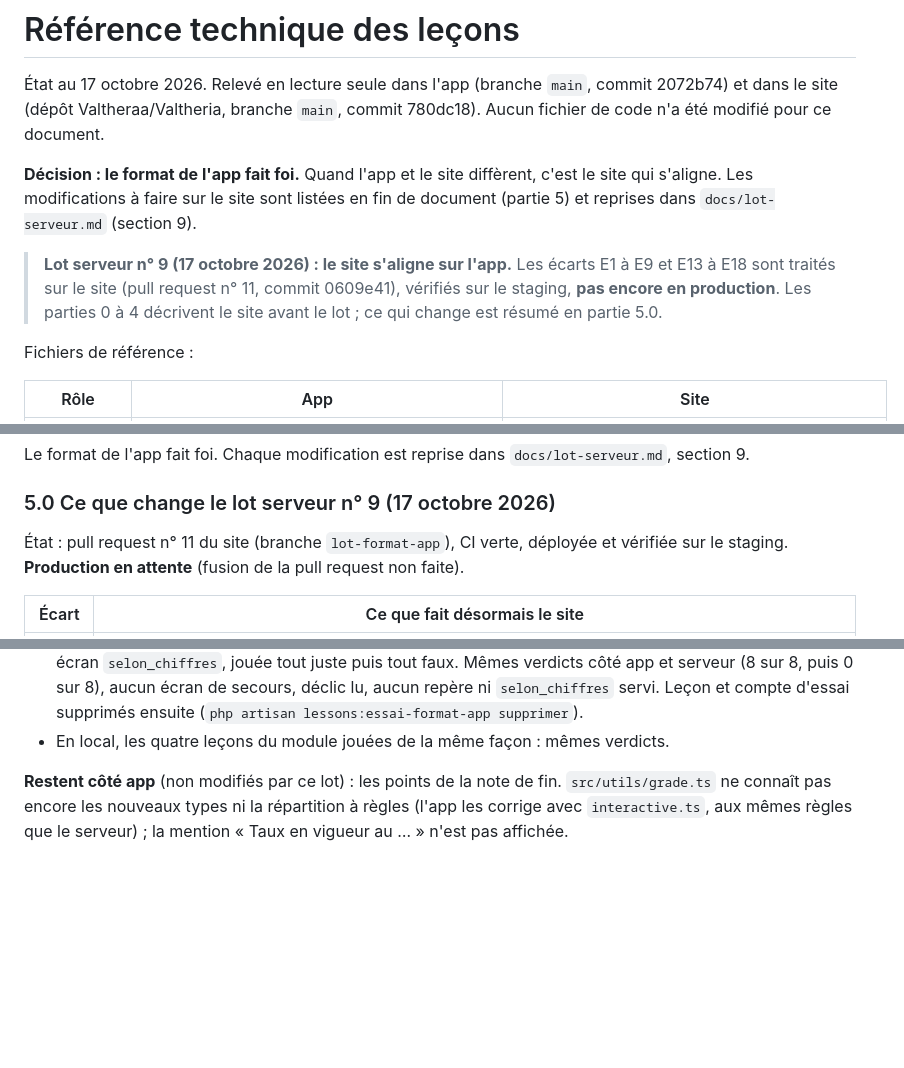
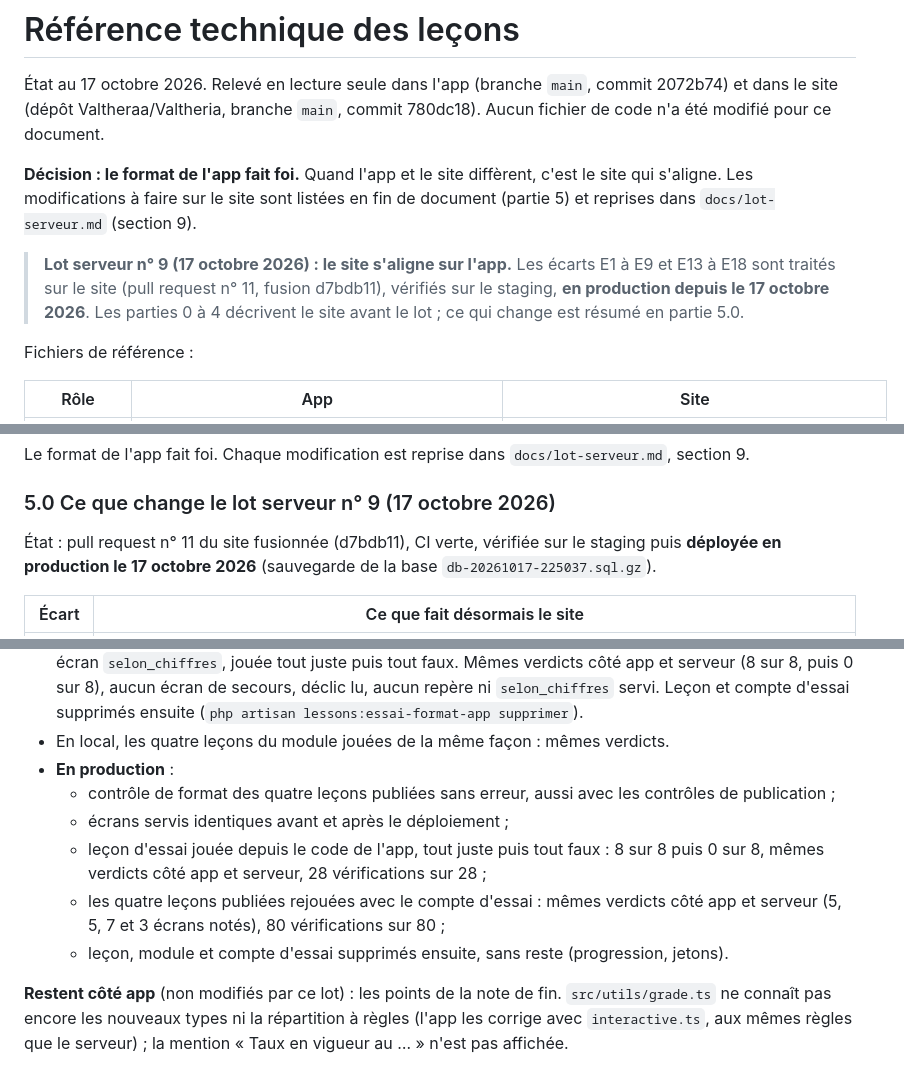
Before and after one commit to kilian-univ/Valtheria_Moblie, a Markdown page: docs/reference-technique-lecons.md, 3 parts joined by grey strips. GitHub-like rendering; blank space fills up the shorter version.

Commit message:
Lot serveur 9 en production : vérifications de bout en bout
- PR n° 11 du site fusionnée et déployée (base sauvegardée avant)
- Leçons publiées : contrôle sans erreur, écrans servis identiques avant et après
- Leçon d'essai et quatre leçons jouées depuis le code de l'app : mêmes verdicts que le serveur

Co-Authored-By: Claude Opus 5.5 <noreply@anthropic.com>

```diff
--- a/docs/reference-technique-lecons.md
+++ b/docs/reference-technique-lecons.md
@@ -4,7 +4,7 @@
 
 **Décision : le format de l'app fait foi.** Quand l'app et le site diffèrent, c'est le site qui s'aligne. Les modifications à faire sur le site sont listées en fin de document (partie 5) et reprises dans `docs/lot-serveur.md` (section 9).
 
-> **Lot serveur n° 9 (17 octobre 2026) : le site s'aligne sur l'app.** Les écarts E1 à E9 et E13 à E18 sont traités sur le site (pull request n° 11, commit 0609e41), vérifiés sur le staging, **pas encore en production**. Les parties 0 à 4 décrivent le site avant le lot ; ce qui change est résumé en partie 5.0.
+> **Lot serveur n° 9 (17 octobre 2026) : le site s'aligne sur l'app.** Les écarts E1 à E9 et E13 à E18 sont traités sur le site (pull request n° 11, fusion d7bdb11), vérifiés sur le staging, **en production depuis le 17 octobre 2026**. Les parties 0 à 4 décrivent le site avant le lot ; ce qui change est résumé en partie 5.0.
 
 Fichiers de référence :
 
@@ -1280,7 +1280,7 @@ Le format de l'app fait foi. Chaque modification est reprise dans `docs/lot-serv
 
 ### 5.0 Ce que change le lot serveur n° 9 (17 octobre 2026)
 
-État : pull request n° 11 du site (branche `lot-format-app`), CI verte, déployée et vérifiée sur le staging. **Production en attente** (fusion de la pull request non faite).
+État : pull request n° 11 du site fusionnée (d7bdb11), CI verte, vérifiée sur le staging puis **déployée en production le 17 octobre 2026** (sauvegarde de la base `db-20261017-225037.sql.gz`).
 
 | Écart | Ce que fait désormais le site |
 |---|---|
@@ -1305,6 +1305,12 @@ Le format de l'app fait foi. Chaque modification est reprise dans `docs/lot-serv
 - Les quatre leçons du module passent le contrôle d'une leçon publiée ; sur le staging, leurs écrans servis sont identiques avant et après le lot.
 - Essai de bout en bout avec le code de l'app (normalisation, réponses brutes des écrans, correction locale, `buildResponses`) contre le staging : une leçon d'essai avec tous les types joués, un déclic et un écran `selon_chiffres`, jouée tout juste puis tout faux. Mêmes verdicts côté app et serveur (8 sur 8, puis 0 sur 8), aucun écran de secours, déclic lu, aucun repère ni `selon_chiffres` servi. Leçon et compte d'essai supprimés ensuite (`php artisan lessons:essai-format-app supprimer`).
 - En local, les quatre leçons du module jouées de la même façon : mêmes verdicts.
+- **En production** :
+  - contrôle de format des quatre leçons publiées sans erreur, aussi avec les contrôles de publication ;
+  - écrans servis identiques avant et après le déploiement ;
+  - leçon d'essai jouée depuis le code de l'app, tout juste puis tout faux : 8 sur 8 puis 0 sur 8, mêmes verdicts côté app et serveur, 28 vérifications sur 28 ;
+  - les quatre leçons publiées rejouées avec le compte d'essai : mêmes verdicts côté app et serveur (5, 5, 7 et 3 écrans notés), 80 vérifications sur 80 ;
+  - leçon, module et compte d'essai supprimés ensuite, sans reste (progression, jetons).
 
 **Restent côté app** (non modifiés par ce lot) : les points de la note de fin. `src/utils/grade.ts` ne connaît pas encore les nouveaux types ni la répartition à règles (l'app les corrige avec `interactive.ts`, aux mêmes règles que le serveur) ; la mention « Taux en vigueur au … » n'est pas affichée.
 
```
Also changed, not shown: docs/lot-serveur.md (+1 -1 lines).
